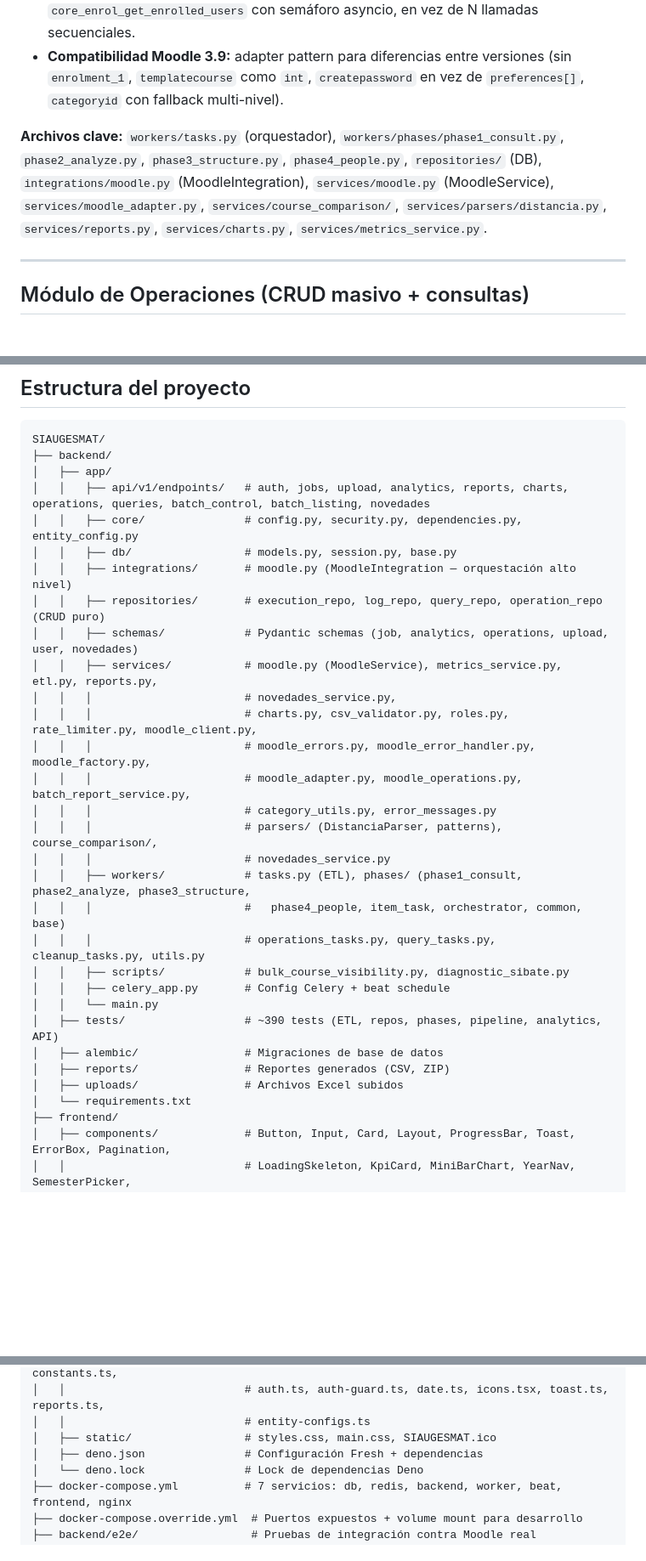
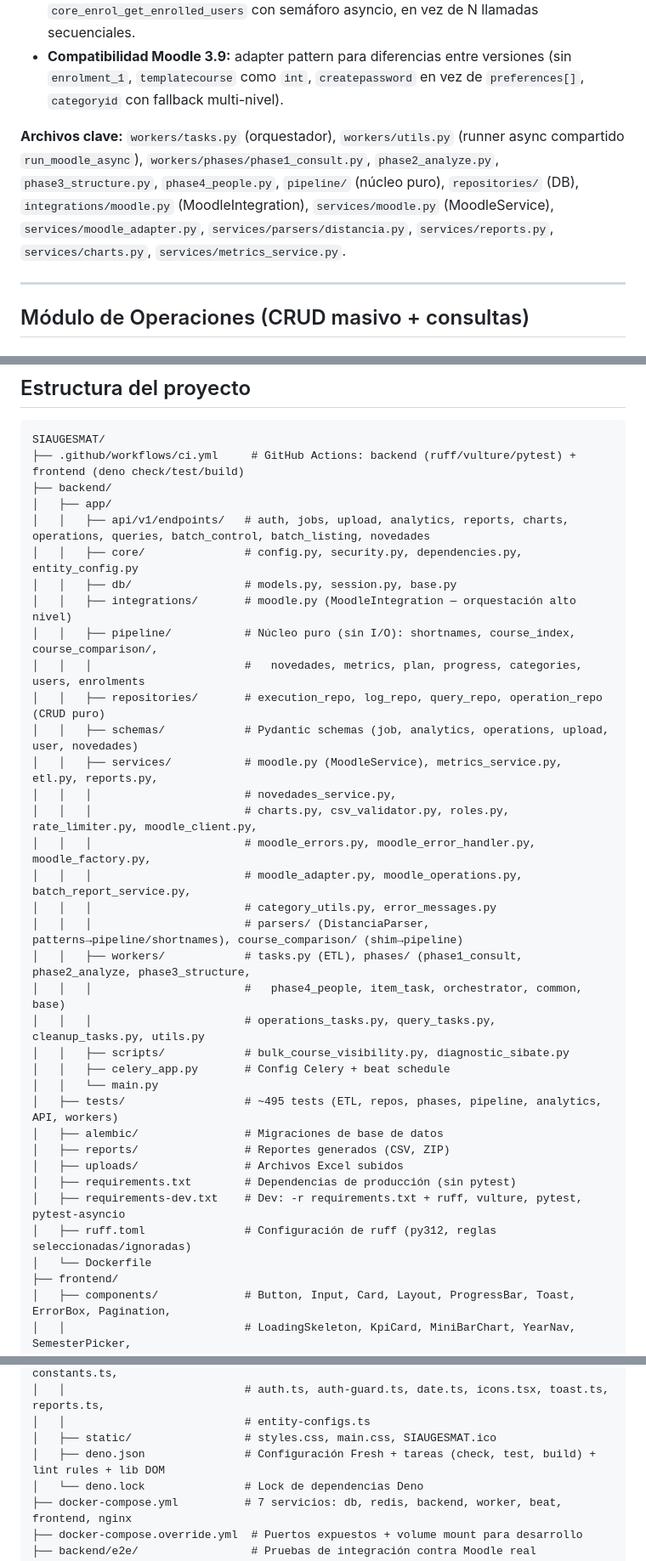
Before and after one commit to ErsonBonilla/SIAUGESMAT, a Markdown page: README.md, 3 parts joined by grey strips. Shown at 85% size. Rendered like a GitHub page; blank space fills up the shorter version.

````diff
--- a/README.md
+++ b/README.md
@@ -85,7 +88,7 @@ Sube un Excel de carga académica y sincroniza cursos, categorías, usuarios y m
 - **Resolución paralela de docentes:** hasta 10 consultas simultáneas a `core_enrol_get_enrolled_users` con semáforo asyncio, en vez de N llamadas secuenciales.
 - **Compatibilidad Moodle 3.9:** adapter pattern para diferencias entre versiones (sin `enrolment_1`, `templatecourse` como `int`, `createpassword` en vez de `preferences[]`, `categoryid` con fallback multi-nivel).
 
-**Archivos clave:** `workers/tasks.py` (orquestador), `workers/phases/phase1_consult.py`, `phase2_analyze.py`, `phase3_structure.py`, `phase4_people.py`, `repositories/` (DB), `integrations/moodle.py` (MoodleIntegration), `services/moodle.py` (MoodleService), `services/moodle_adapter.py`, `services/course_comparison/`, `services/parsers/distancia.py`, `services/reports.py`, `services/charts.py`, `services/metrics_service.py`.
+**Archivos clave:** `workers/tasks.py` (orquestador), `workers/utils.py` (runner async compartido `run_moodle_async`), `workers/phases/phase1_consult.py`, `phase2_analyze.py`, `phase3_structure.py`, `phase4_people.py`, `pipeline/` (núcleo puro), `repositories/` (DB), `integrations/moodle.py` (MoodleIntegration), `services/moodle.py` (MoodleService), `services/moodle_adapter.py`, `services/parsers/distancia.py`, `services/reports.py`, `services/charts.py`, `services/metrics_service.py`.
 
 ---
 
@@ -205,12 +208,15 @@ Cada hub page muestra tarjetas con icono, título y descripción. Al hacer clic
 
 ```
 SIAUGESMAT/
+├── .github/workflows/ci.yml     # GitHub Actions: backend (ruff/vulture/pytest) + frontend (deno check/test/build)
 ├── backend/
 │   ├── app/
 │   │   ├── api/v1/endpoints/   # auth, jobs, upload, analytics, reports, charts, operations, queries, batch_control, batch_listing, novedades
 │   │   ├── core/               # config.py, security.py, dependencies.py, entity_config.py
 │   │   ├── db/                 # models.py, session.py, base.py
 │   │   ├── integrations/       # moodle.py (MoodleIntegration — orquestación alto nivel)
+│   │   ├── pipeline/           # Núcleo puro (sin I/O): shortnames, course_index, course_comparison/,
+│   │   │                       #   novedades, metrics, plan, progress, categories, users, enrolments
 │   │   ├── repositories/       # execution_repo, log_repo, query_repo, operation_repo (CRUD puro)
 │   │   ├── schemas/            # Pydantic schemas (job, analytics, operations, upload, user, novedades)
 │   │   ├── services/           # moodle.py (MoodleService), metrics_service.py, etl.py, reports.py,
@@ -219,19 +225,21 @@ SIAUGESMAT/
 │   │   │                       # moodle_errors.py, moodle_error_handler.py, moodle_factory.py,
 │   │   │                       # moodle_adapter.py, moodle_operations.py, batch_report_service.py,
 │   │   │                       # category_utils.py, error_messages.py
-│   │   │                       # parsers/ (DistanciaParser, patterns), course_comparison/,
-│   │   │                       # novedades_service.py
+│   │   │                       # parsers/ (DistanciaParser, patterns→pipeline/shortnames), course_comparison/ (shim→pipeline)
 │   │   ├── workers/            # tasks.py (ETL), phases/ (phase1_consult, phase2_analyze, phase3_structure,
 │   │   │                       #   phase4_people, item_task, orchestrator, common, base)
 │   │   │                       # operations_tasks.py, query_tasks.py, cleanup_tasks.py, utils.py
 │   │   ├── scripts/            # bulk_course_visibility.py, diagnostic_sibate.py
 │   │   ├── celery_app.py       # Config Celery + beat schedule
 │   │   └── main.py
-│   ├── tests/                  # ~390 tests (ETL, repos, phases, pipeline, analytics, API)
+│   ├── tests/                  # ~495 tests (ETL, repos, phases, pipeline, analytics, API, workers)
 │   ├── alembic/                # Migraciones de base de datos
 │   ├── reports/                # Reportes generados (CSV, ZIP)
 │   ├── uploads/                # Archivos Excel subidos
-│   └── requirements.txt
+│   ├── requirements.txt        # Dependencias de producción (sin pytest)
+│   ├── requirements-dev.txt    # Dev: -r requirements.txt + ruff, vulture, pytest, pytest-asyncio
+│   ├── ruff.toml               # Configuración de ruff (py312, reglas seleccionadas/ignoradas)
+│   └── Dockerfile
 ├── frontend/
 │   ├── components/             # Button, Input, Card, Layout, ProgressBar, Toast, ErrorBox, Pagination,
 │   │                           # LoadingSkeleton, KpiCard, MiniBarChart, YearNav, SemesterPicker,
@@ -254,7 +262,7 @@ SIAUGESMAT/
 │   │                           # auth.ts, auth-guard.ts, date.ts, icons.tsx, toast.ts, reports.ts,
 │   │                           # entity-configs.ts
 │   ├── static/                 # styles.css, main.css, SIAUGESMAT.ico
-│   ├── deno.json               # Configuración Fresh + dependencias
+│   ├── deno.json               # Configuración Fresh + tareas (check, test, build) + lint rules + lib DOM
 │   └── deno.lock               # Lock de dependencias Deno
 ├── docker-compose.yml          # 7 servicios: db, redis, backend, worker, beat, frontend, nginx
 ├── docker-compose.override.yml  # Puertos expuestos + volume mount para desarrollo
````
Also changed, not shown: other parts of README.md (+47 -6 lines).
